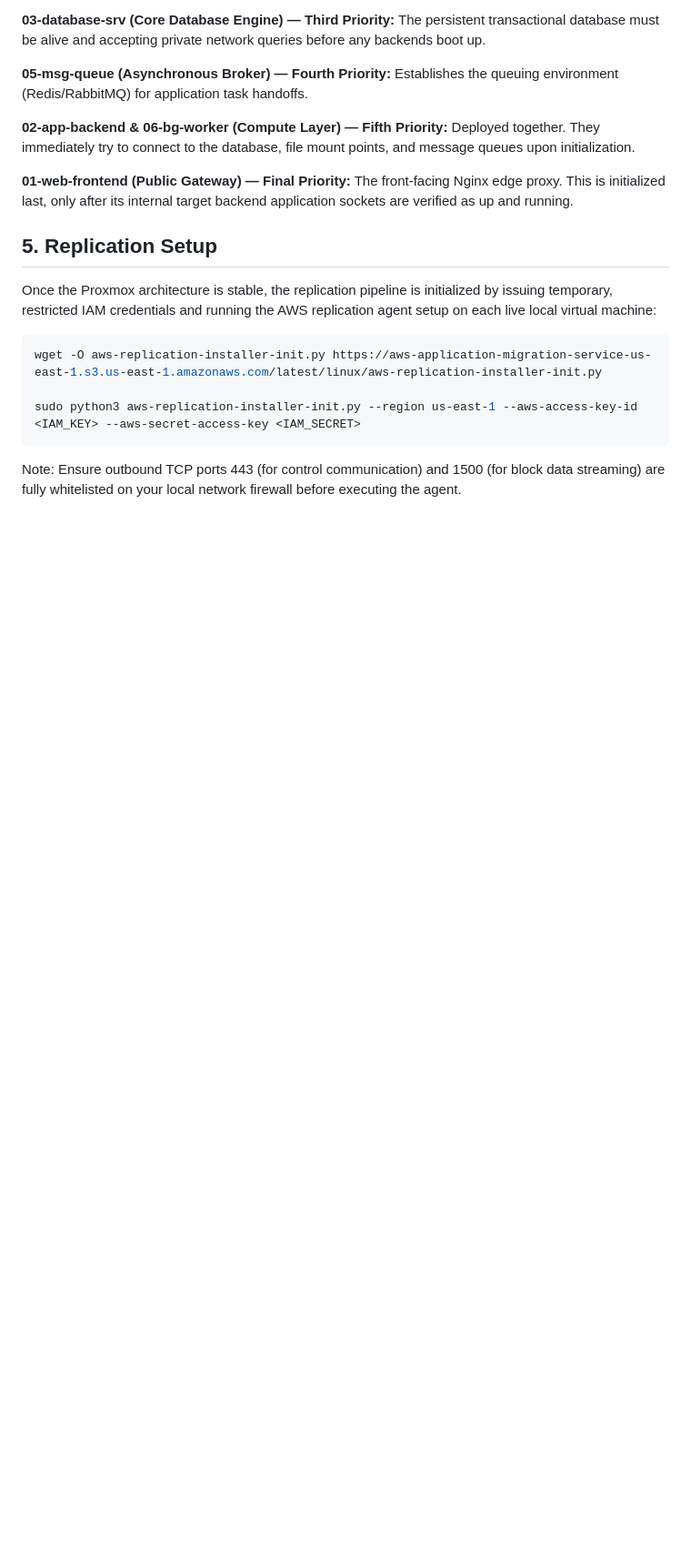
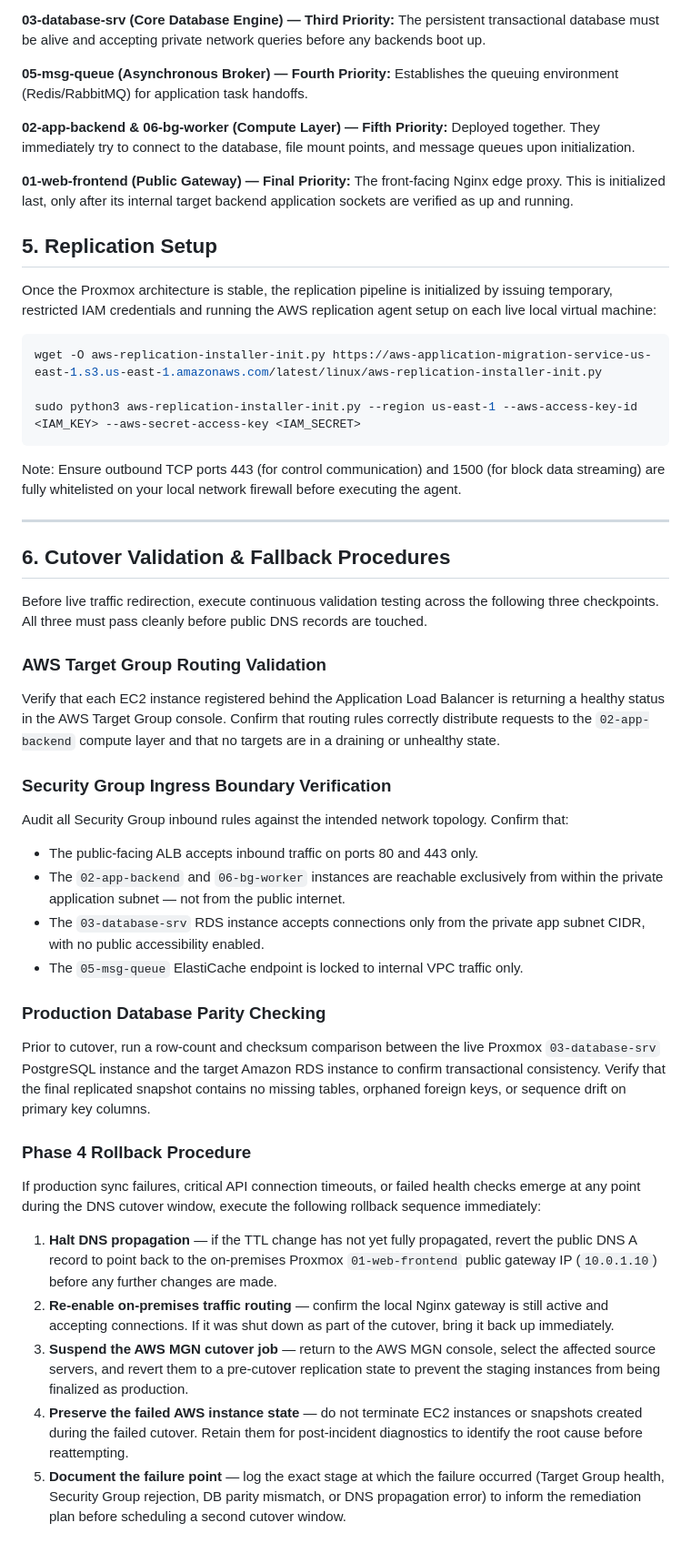
Before and after one commit to bezosonfleek/AWS-Cloud-Projects, a Markdown page: Cloud-Migration/README.md, the part around one of its changes. Shown at 91% size. Drawn GitHub-style; blank space fills up the shorter version.

Commit message:
Updated documentation

````diff
--- a/Cloud-Migration/README.md
+++ b/Cloud-Migration/README.md
@@ -124,3 +128,31 @@ sudo python3 aws-replication-installer-init.py --region us-east-1 --aws-access-k
 ```
 
 Note: Ensure outbound TCP ports 443 (for control communication) and 1500 (for block data streaming) are fully whitelisted on your local network firewall before executing the agent.
+
+---
+
+## 6. Cutover Validation & Fallback Procedures
+
+Before live traffic redirection, execute continuous validation testing across the following three checkpoints. All three must pass cleanly before public DNS records are touched.
+
+### AWS Target Group Routing Validation
+Verify that each EC2 instance registered behind the Application Load Balancer is returning a healthy status in the AWS Target Group console. Confirm that routing rules correctly distribute requests to the `02-app-backend` compute layer and that no targets are in a draining or unhealthy state.
+
+### Security Group Ingress Boundary Verification
+Audit all Security Group inbound rules against the intended network topology. Confirm that:
+* The public-facing ALB accepts inbound traffic on ports 80 and 443 only.
+* The `02-app-backend` and `06-bg-worker` instances are reachable exclusively from within the private application subnet — not from the public internet.
+* The `03-database-srv` RDS instance accepts connections only from the private app subnet CIDR, with no public accessibility enabled.
+* The `05-msg-queue` ElastiCache endpoint is locked to internal VPC traffic only.
+
+### Production Database Parity Checking
+Prior to cutover, run a row-count and checksum comparison between the live Proxmox `03-database-srv` PostgreSQL instance and the target Amazon RDS instance to confirm transactional consistency. Verify that the final replicated snapshot contains no missing tables, orphaned foreign keys, or sequence drift on primary key columns.
+
+### Phase 4 Rollback Procedure
+If production sync failures, critical API connection timeouts, or failed health checks emerge at any point during the DNS cutover window, execute the following rollback sequence immediately:
+
+1. **Halt DNS propagation** — if the TTL change has not yet fully propagated, revert the public DNS A record to point back to the on-premises Proxmox `01-web-frontend` public gateway IP (`10.0.1.10`) before any further changes are made.
+2. **Re-enable on-premises traffic routing** — confirm the local Nginx gateway is still active and accepting connections. If it was shut down as part of the cutover, bring it back up immediately.
+3. **Suspend the AWS MGN cutover job** — return to the AWS MGN console, select the affected source servers, and revert them to a pre-cutover replication state to prevent the staging instances from being finalized as production.
+4. **Preserve the failed AWS instance state** — do not terminate EC2 instances or snapshots created during the failed cutover. Retain them for post-incident diagnostics to identify the root cause before reattempting.
+5. **Document the failure point** — log the exact stage at which the failure occurred (Target Group health, Security Group rejection, DB parity mismatch, or DNS propagation error) to inform the remediation plan before scheduling a second cutover window.
````
Also changed, not shown: other parts of Cloud-Migration/README.md (+4 -0 lines).
